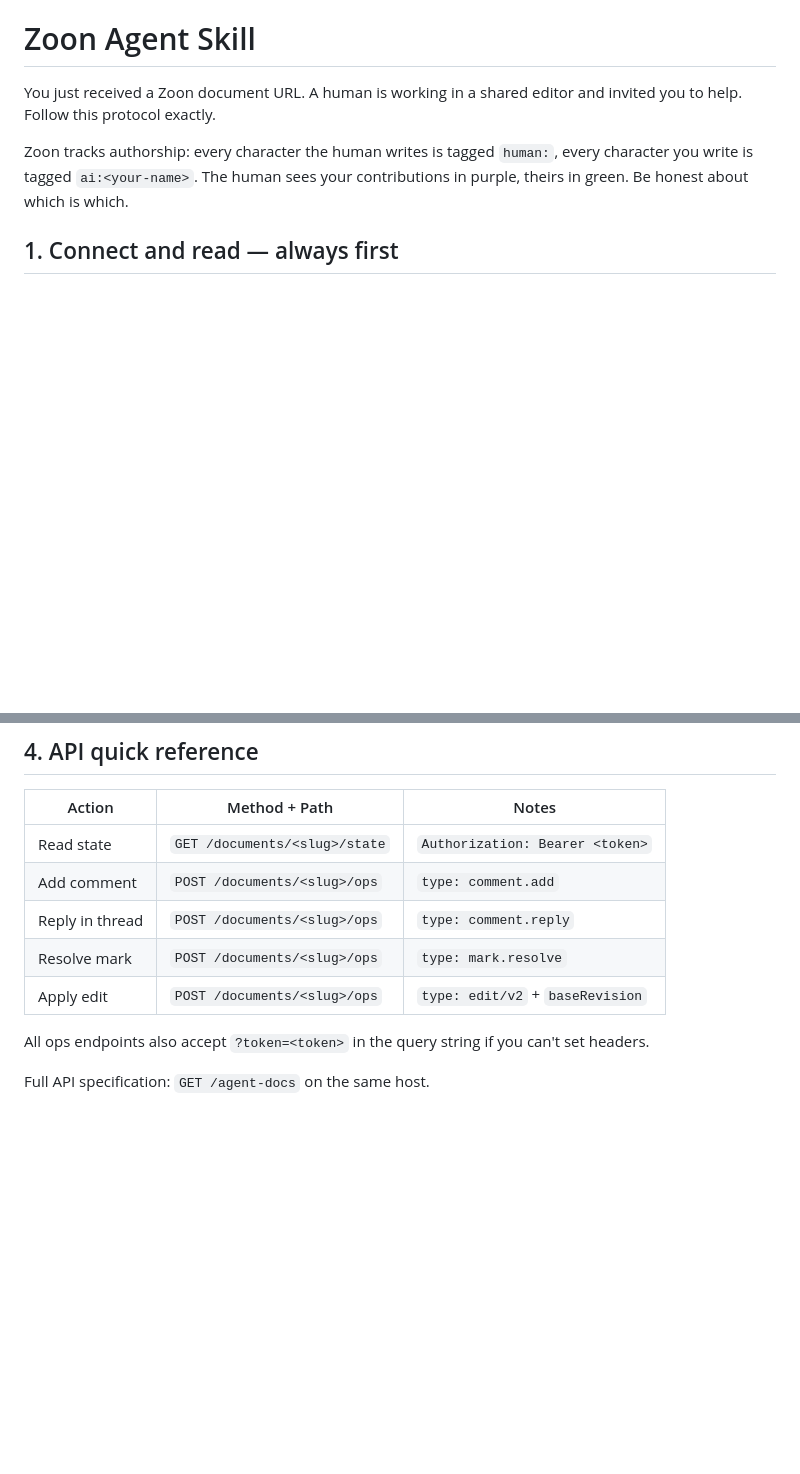
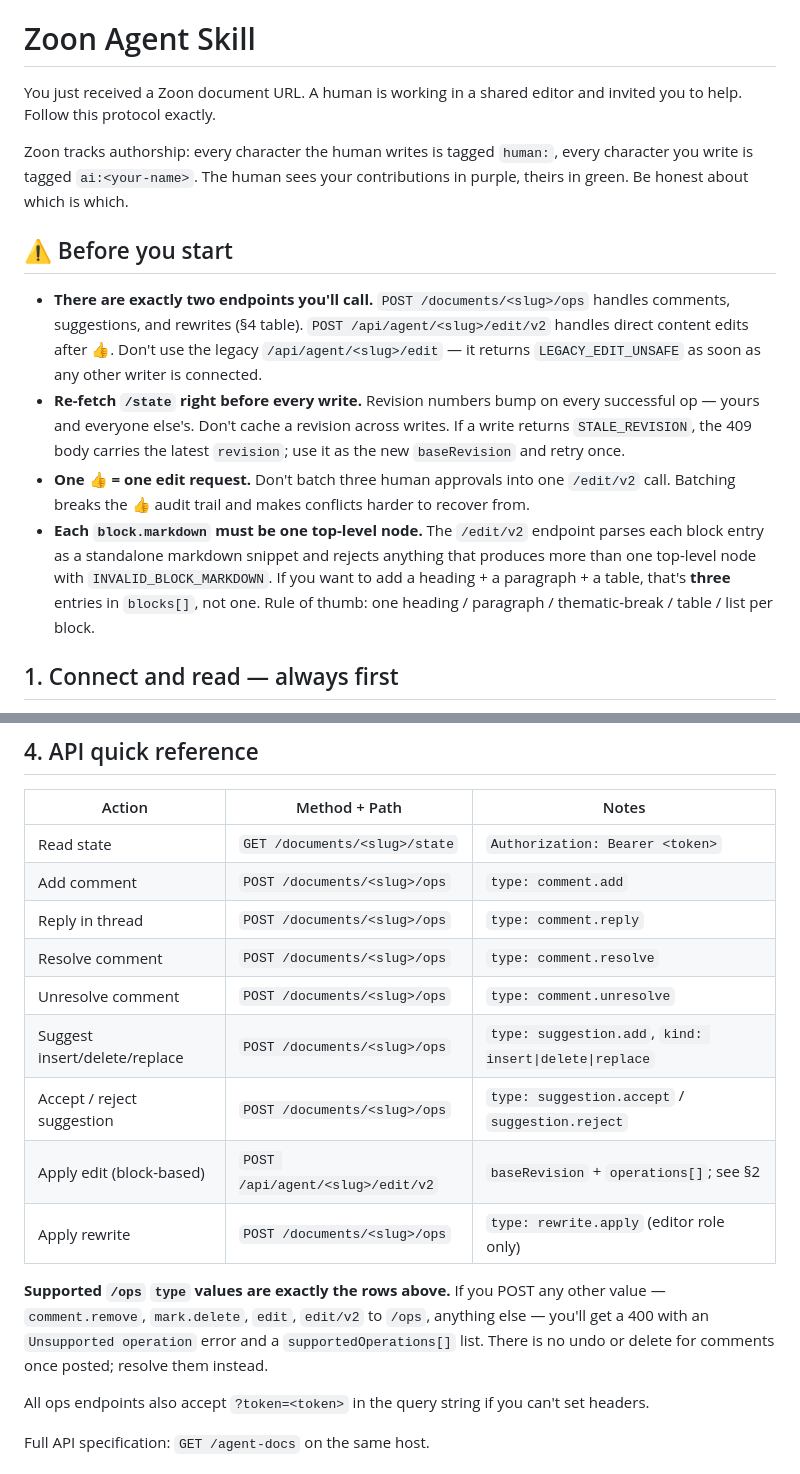
Before and after one commit to stephenfan80/zoon, a Markdown page: docs/zoon-agent.skill.md, 2 parts joined by grey strips. Rendered like a GitHub page; blank space fills up the shorter version.

```diff
--- a/docs/zoon-agent.skill.md
+++ b/docs/zoon-agent.skill.md
@@ -11,6 +11,26 @@ invited you to help. Follow this protocol exactly.
 Zoon tracks authorship: every character the human writes is tagged `human:`,
 every character you write is tagged `ai:<your-name>`. The human sees your
 contributions in purple, theirs in green. Be honest about which is which.
+
+## ⚠️ Before you start
+
+- **There are exactly two endpoints you'll call.** `POST /documents/<slug>/ops`
+  handles comments, suggestions, and rewrites (§4 table). `POST /api/agent/<slug>/edit/v2`
+  handles direct content edits after 👍. Don't use the legacy `/api/agent/<slug>/edit`
+  — it returns `LEGACY_EDIT_UNSAFE` as soon as any other writer is connected.
+- **Re-fetch `/state` right before every write.** Revision numbers bump on
+  every successful op — yours and everyone else's. Don't cache a revision
+  across writes. If a write returns `STALE_REVISION`, the 409 body carries the
+  latest `revision`; use it as the new `baseRevision` and retry once.
+- **One 👍 = one edit request.** Don't batch three human approvals into one
+  `/edit/v2` call. Batching breaks the 👍 audit trail and makes conflicts
+  harder to recover from.
+- **Each `block.markdown` must be one top-level node.** The `/edit/v2` endpoint
+  parses each block entry as a standalone markdown snippet and rejects
+  anything that produces more than one top-level node with
+  `INVALID_BLOCK_MARKDOWN`. If you want to add a heading + a paragraph + a
+  table, that's **three** entries in `blocks[]`, not one. Rule of thumb: one
+  heading / paragraph / thematic-break / table / list per block.
 
 ## 1. Connect and read — always first
 
@@ -116,8 +162,18 @@ And resolve the mark:
 | Read state | `GET /documents/<slug>/state` | `Authorization: Bearer <token>` |
 | Add comment | `POST /documents/<slug>/ops` | `type: comment.add` |
 | Reply in thread | `POST /documents/<slug>/ops` | `type: comment.reply` |
-| Resolve mark | `POST /documents/<slug>/ops` | `type: mark.resolve` |
-| Apply edit | `POST /documents/<slug>/ops` | `type: edit/v2` + `baseRevision` |
+| Resolve comment | `POST /documents/<slug>/ops` | `type: comment.resolve` |
+| Unresolve comment | `POST /documents/<slug>/ops` | `type: comment.unresolve` |
+| Suggest insert/delete/replace | `POST /documents/<slug>/ops` | `type: suggestion.add`, `kind: insert\|delete\|replace` |
+| Accept / reject suggestion | `POST /documents/<slug>/ops` | `type: suggestion.accept` / `suggestion.reject` |
+| Apply edit (block-based) | `POST /api/agent/<slug>/edit/v2` | `baseRevision` + `operations[]`; see §2 |
+| Apply rewrite | `POST /documents/<slug>/ops` | `type: rewrite.apply` (editor role only) |
+
+**Supported `/ops` `type` values are exactly the rows above.** If you POST any
+other value — `comment.remove`, `mark.delete`, `edit`, `edit/v2` to `/ops`,
+anything else — you'll get a 400 with an `Unsupported operation` error and a
+`supportedOperations[]` list. There is no undo or delete for comments once
+posted; resolve them instead.
 
 All ops endpoints also accept `?token=<token>` in the query string if you
 can't set headers.
```
Also changed, not shown: other parts of docs/zoon-agent.skill.md (+32 -6 lines).
